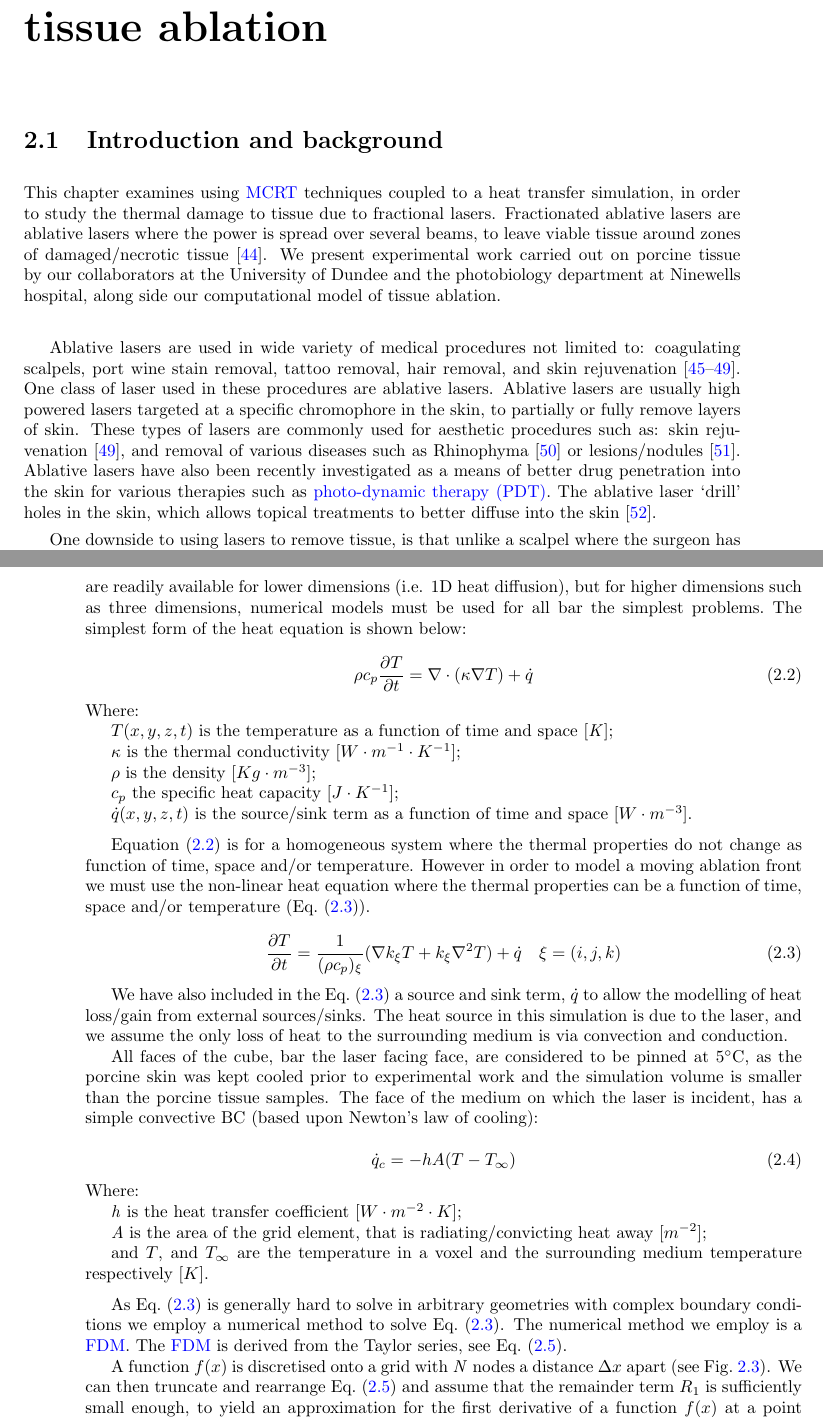
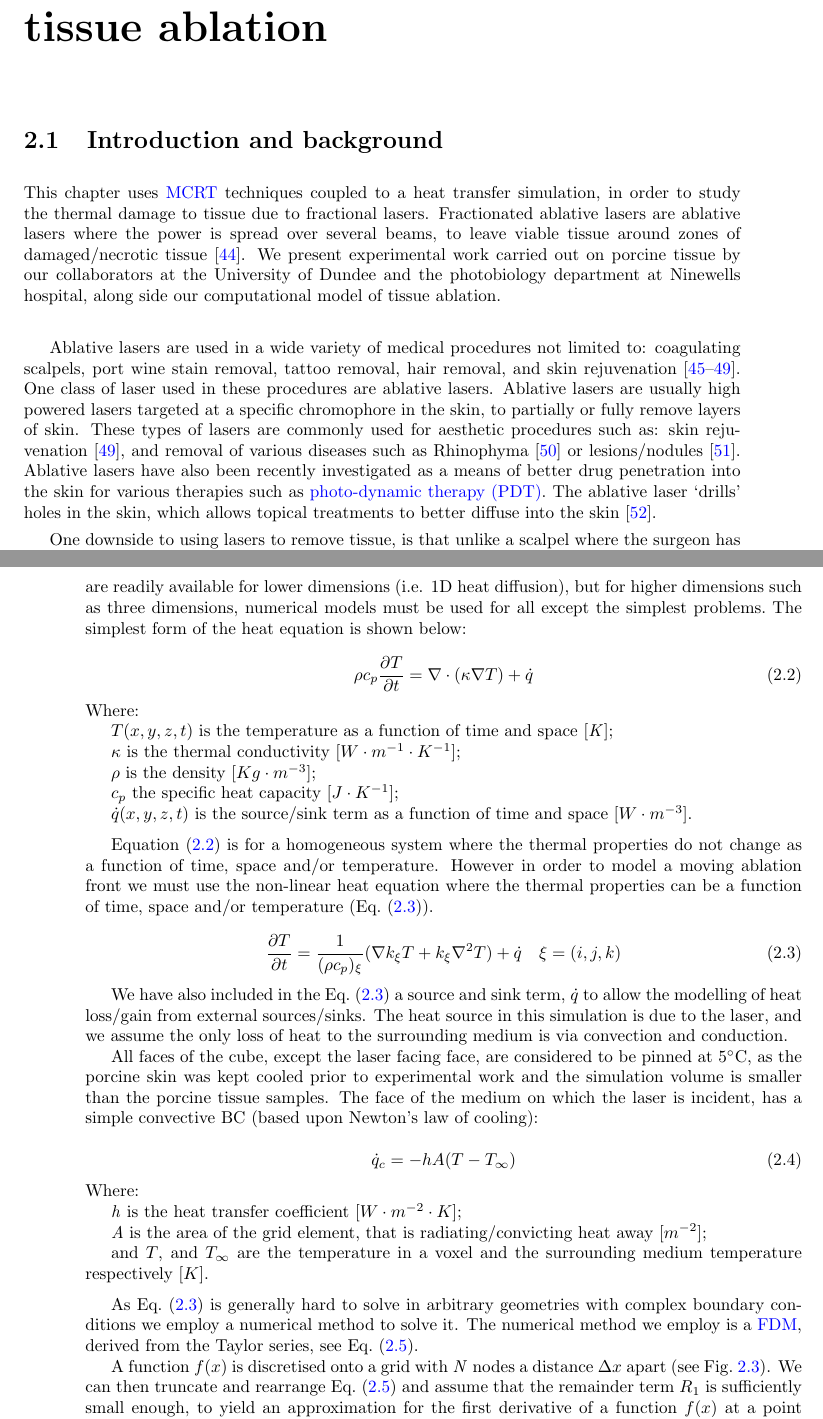
Before and after one commit to lewisfish/my_amazing_thesis, a LaTeX thesis (main.tex, which reads ablation/ablation.tex): two parts of pages 31 and 34 of 63, joined at a grey line, cut so that both start at the same text. Compiled offline with pdfLaTeX.

Commit message:
started on kennys fixes

```diff
--- a/ablation/ablation.tex
+++ b/ablation/ablation.tex
@@ -3,12 +3,12 @@
 \section{Introduction and background}
 \label{sec:intro}
 
-This chapter examines using \gls{mcrt} techniques coupled to a heat transfer simulation, in order to study the thermal damage to tissue due to fractional lasers. Fractionated ablative lasers  are ablative lasers where the power is spread over several beams, to leave viable tissue around zones of damaged/necrotic tissue~\cite{manstein2004fractional}. We present experimental work carried out on porcine tissue by our collaborators at the University of Dundee and the photobiology department at Ninewells hospital, along side our computational model of tissue ablation.
+This chapter uses \gls{mcrt} techniques coupled to a heat transfer simulation, in order to study the thermal damage to tissue due to fractional lasers. Fractionated ablative lasers  are ablative lasers where the power is spread over several beams, to leave viable tissue around zones of damaged/necrotic tissue~\cite{manstein2004fractional}. We present experimental work carried out on porcine tissue by our collaborators at the University of Dundee and the photobiology department at Ninewells hospital, along side our computational model of tissue ablation.
 
 \medskip
 
-Ablative lasers are used in wide variety of medical procedures not limited to: coagulating scalpels, port wine stain removal, tattoo removal, hair removal, and skin rejuvenation~\cite{amini2010ultrafast, tan1989treatment,kuperman2001laser,liew2002laser,hardaway2002nonablative}.
-One class of laser used in these procedures are ablative lasers. Ablative lasers are usually high powered lasers targeted at a specific chromophore in the skin, to partially or fully remove layers of skin. These types of lasers are commonly used for aesthetic procedures such as: skin rejuvenation~\cite{hardaway2002nonablative}, and removal of various diseases such as Rhinophyma~\cite{shapshay1980removal} or lesions/nodules~\cite{valcavi2010percutaneous}. Ablative lasers have also been recently investigated as a means of better drug penetration into the skin for various therapies such as \gls{pdt}. The ablative laser `drill' holes in the skin, which allows topical treatments to better diffuse into the skin~\cite{haedersdal2010fractional}.
+Ablative lasers are used in a wide variety of medical procedures not limited to: coagulating scalpels, port wine stain removal, tattoo removal, hair removal, and skin rejuvenation~\cite{amini2010ultrafast, tan1989treatment,kuperman2001laser,liew2002laser,hardaway2002nonablative}.
+One class of laser used in these procedures are ablative lasers. Ablative lasers are usually high powered lasers targeted at a specific chromophore in the skin, to partially or fully remove layers of skin. These types of lasers are commonly used for aesthetic procedures such as: skin rejuvenation~\cite{hardaway2002nonablative}, and removal of various diseases such as Rhinophyma~\cite{shapshay1980removal} or lesions/nodules~\cite{valcavi2010percutaneous}. Ablative lasers have also been recently investigated as a means of better drug penetration into the skin for various therapies such as \gls{pdt}. The ablative laser `drills' holes in the skin, which allows topical treatments to better diffuse into the skin~\cite{haedersdal2010fractional}.
 
 One downside to using lasers to remove tissue, is that unlike a scalpel where the surgeon has full control of the depth of the incision, ablative lasers are not as predictable. Lasers can cause thermal damage to the surrounding areas, leading to potentially  unwanted effects, though some applications of ablative lasers utilise the thermal damage, particularly aesthetic procedures~\cite{alexiades2008spectrum}.
 
@@ -70,7 +70,7 @@ Finally, to match the experiment undertaken the medium and laser for the \textit
 \subsection{Heat transport}
 
 The diffusion of heat can be modelled using the heat equation~(\cref{eqn:heat}), which is derived from Fourier's law and the principle of conservation of energy~\cite{widder1976heat}~(see~\cref{app:heatderive}).
-The standard heat equation is a partial differential equation of the parabolic form. Solutions and analytical methods are readily available for lower dimensions (i.e. 1D heat diffusion), but for higher dimensions such as three dimensions, numerical models must be used for all bar the simplest problems.~The simplest form of the heat equation is shown below:
+The standard heat equation is a partial differential equation of the parabolic form. Solutions and analytical methods are readily available for lower dimensions (i.e. 1D heat diffusion), but for higher dimensions such as three dimensions, numerical models must be used for all except the simplest problems.~The simplest form of the heat equation is shown below:
 
 \begin{equation}
 \rho c_p \frac{\partial T}{\partial t}= \nabla \cdot (\kappa \nabla T) + \dot{q}
@@ -91,7 +91,7 @@ The standard heat equation is a partial differential equation of the parabolic f
 
 	\medskip
 
-\Cref{eqn:heat} is for a homogeneous system where the thermal properties do not change as function of time, space and/or temperature. However in order to model a moving ablation front we must use the non-linear heat equation where the thermal properties can be a function of time, space and/or temperature~(\cref{eqn:nonlinearheat}).
+\Cref{eqn:heat} is for a homogeneous system where the thermal properties do not change as a function of time, space and/or temperature. However in order to model a moving ablation front we must use the non-linear heat equation where the thermal properties can be a function of time, space and/or temperature~(\cref{eqn:nonlinearheat}).
 
 \begin{equation}
 \frac{\partial T}{\partial t} = \frac{1}{(\rho c_p)_{\xi}}(\nabla k_\xi T + k_\xi\nabla^2T)+\dot{q}\quad \xi=(i,j,k)
@@ -100,7 +100,7 @@ The standard heat equation is a partial differential equation of the parabolic f
 
 We have also included in the~\cref{eqn:nonlinearheat} a source and sink term, $\dot{q}$ to allow the modelling of heat loss/gain from external sources/sinks. The heat source in this simulation is due to the laser, and we assume the only loss of heat to the surrounding medium is via convection and conduction.
 
-All faces of the cube, bar the laser facing face, are considered to be pinned at 5$^{\circ}$C, as the porcine skin was kept cooled prior to experimental work and the simulation volume is smaller than the porcine tissue samples. The face of the medium on which the laser is incident, has a simple convective BC (based upon Newton’s law of cooling):
+All faces of the cube, except the laser facing face, are considered to be pinned at 5$^{\circ}$C, as the porcine skin was kept cooled prior to experimental work and the simulation volume is smaller than the porcine tissue samples. The face of the medium on which the laser is incident, has a simple convective BC (based upon Newton’s law of cooling):
 
 \begin{equation}
 \dot{q}_c = -hA(T - T_\infty)
@@ -117,8 +117,8 @@ All faces of the cube, bar the laser facing face, are considered to be pinned at
 
 	\medskip
 
-As \cref{eqn:nonlinearheat} is generally hard to solve in arbitrary geometries with complex boundary conditions we employ a numerical method to solve \cref{eqn:nonlinearheat}.
-The numerical method we employ is a \gls{fdm}. The \gls{fdm} is derived from the Taylor series, see~\cref{eqn:taylor}.
+As \cref{eqn:nonlinearheat} is generally hard to solve in arbitrary geometries with complex boundary conditions we employ a numerical method to solve it.
+The numerical method we employ is a \gls{fdm}, derived from the Taylor series, see~\cref{eqn:taylor}.
 
 
 A function $f(x)$ is discretised onto a grid with \textit{N} nodes a distance $\Delta x$ apart (see~\cref{fig:fdmexplain}). We can then truncate and rearrange~\cref{eqn:taylor} and assume that the remainder term $R_1$ is sufficiently small enough, to yield an approximation for the first derivative of a function $f(x)$ at a point $x_0+\Delta x$, see~\cref{eqn:fdmfirst}.~\Cref{eqn:fdmfirst} is the so called forward difference, due to it using a point in the `forward' direction. We can also calculate the `backward' and central difference terms by using a node at $x_0-\Delta x$ for the backward difference~\cref{eqn:fdmbck}. The central difference (~\cref{eqn:fdmcent}) is an average of the forward and backwards differences. We can also give expressions for the $2^{nd}$ derivatives for backward, forward and central (forward and backward $2^{nd}$ order equations omitted for brevity)~\cref{eqn:fdmcent2}.
```
Also changed, not shown: ablation/ablation.tex (14 more changed lines).
